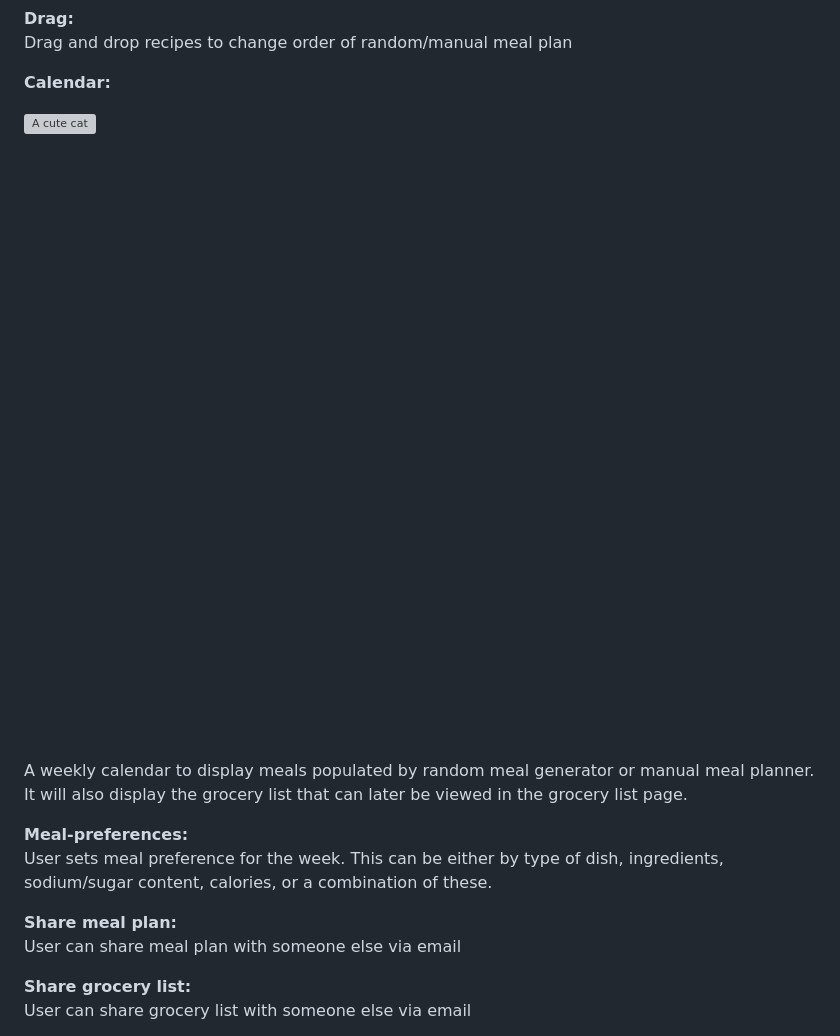
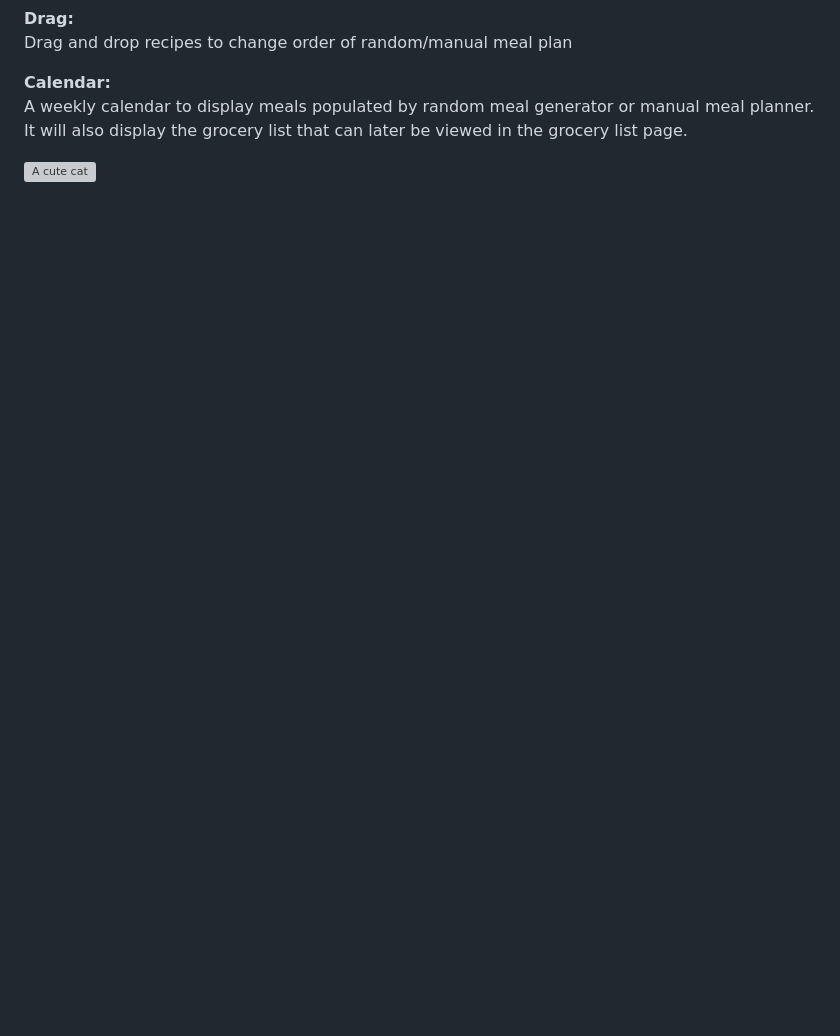
Before and after one commit to MUN-COMP3100/project-tolbasolaireteam, a Markdown page: proposal.md, the part around the change. Rendered like a GitHub page; blank space fills up the shorter version; grey boxes are pictures that could not be loaded.

Commit message:
formatting

```diff
--- a/proposal.md
+++ b/proposal.md
@@ -123,11 +123,10 @@ User sets the number of certain dishes they want for the week, ie number of beef
 Drag and drop recipes to change order of random/manual meal plan
 
 **Calendar:**
+A weekly calendar to display meals populated by random meal generator or manual meal planner. It will also display the grocery list that can later be viewed in the grocery list page.
 
 <img align="left" src="ui_sketches\fig6.png" alt="A cute cat" width="800" height="600">
 <br><br><br><br><br><br><br><br><br><br><br><br><br><br><br><br><br><br><br><br><br><br><br><br><br><br><br>
-
-A weekly calendar to display meals populated by random meal generator or manual meal planner. It will also display the grocery list that can later be viewed in the grocery list page.
 
 **Meal-preferences:**
 User sets meal preference for the week. This can be either by type of dish, ingredients, sodium/sugar content, calories, or a combination of these.
```
